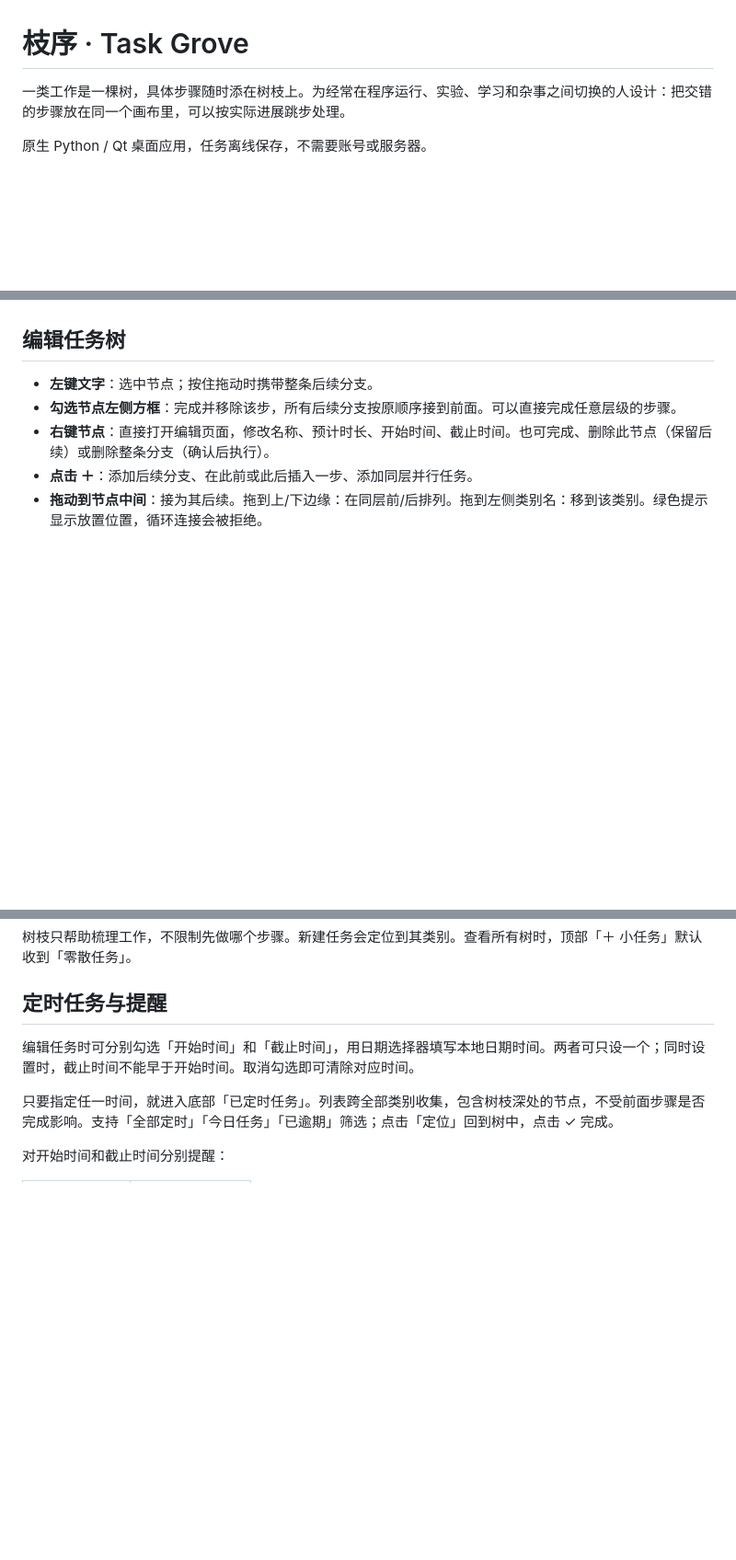
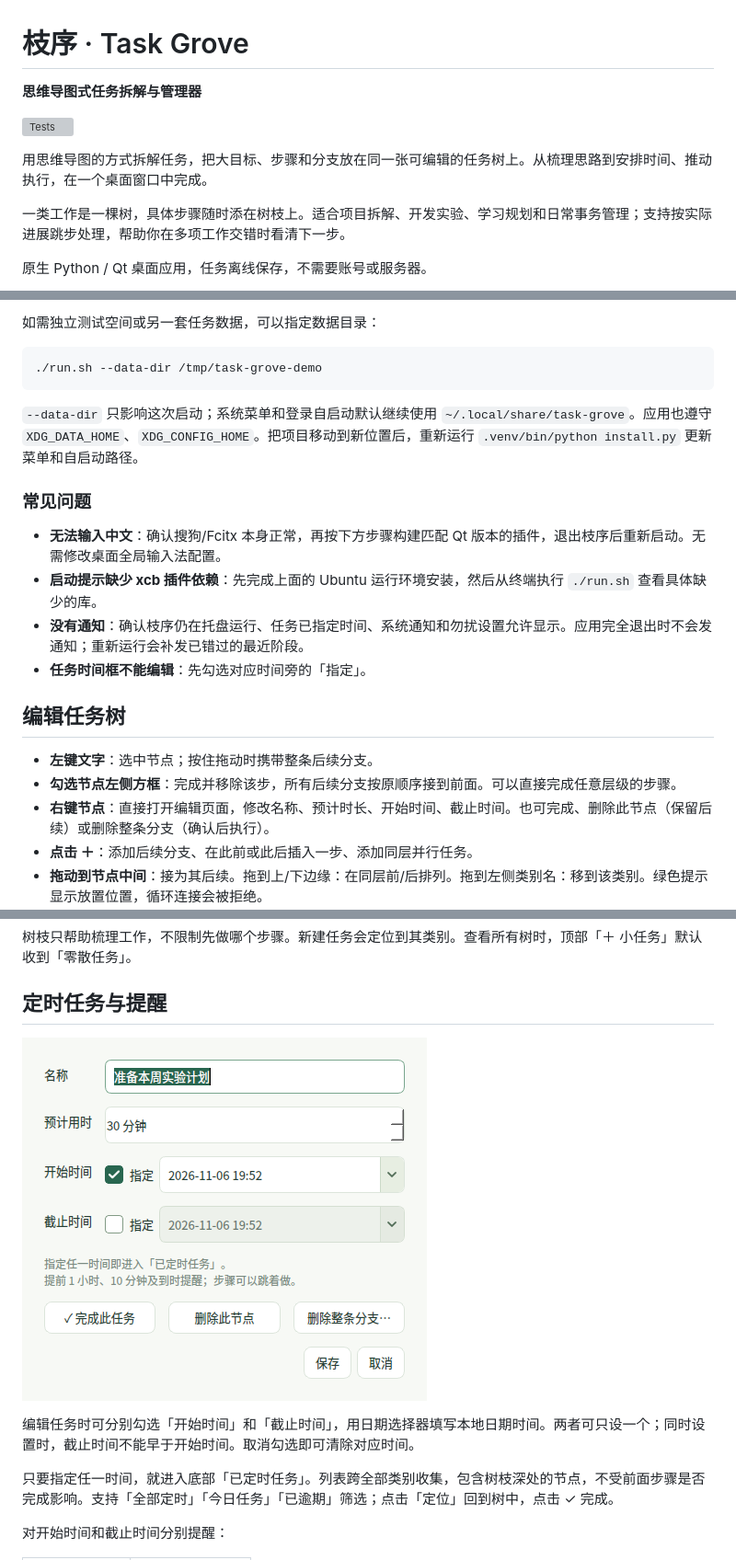
Before and after one commit to cya99999/task-grove, a Markdown page: README.md, 3 parts joined by grey strips. Shown at 92% size. Drawn GitHub-style; pictures changed too: assets/schedule-editor.png (added); blank space fills up the shorter version; grey boxes are pictures that could not be loaded.

Commit message:
Fix date editor contrast and document mind-map task manager setup

````diff
--- a/README.md
+++ b/README.md
@@ -1,6 +1,12 @@
 # 枝序 · Task Grove
 
-一类工作是一棵树，具体步骤随时添在树枝上。为经常在程序运行、实验、学习和杂事之间切换的人设计：把交错的步骤放在同一个画布里，可以按实际进展跳步处理。
+**思维导图式任务拆解与管理器**
+
+[![Tests](https://github.com/cya99999/task-grove/actions/workflows/tests.yml/badge.svg)](https://github.com/cya99999/task-grove/actions/workflows/tests.yml)
+
+用思维导图的方式拆解任务，把大目标、步骤和分支放在同一张可编辑的任务树上。从梳理思路到安排时间、推动执行，在一个桌面窗口中完成。
+
+一类工作是一棵树，具体步骤随时添在树枝上。适合项目拆解、开发实验、学习规划和日常事务管理；支持按实际进展跳步处理，帮助你在多项工作交错时看清下一步。
 
 原生 Python / Qt 桌面应用，任务离线保存，不需要账号或服务器。
 
@@ -24,3 +70,18 @@ python3 -m venv .venv
+如需独立测试空间或另一套任务数据，可以指定数据目录：
+
+```bash
+./run.sh --data-dir /tmp/task-grove-demo
+```
+
+`--data-dir` 只影响这次启动；系统菜单和登录自启动默认继续使用 `~/.local/share/task-grove`。应用也遵守 `XDG_DATA_HOME`、`XDG_CONFIG_HOME`。把项目移动到新位置后，重新运行 `.venv/bin/python install.py` 更新菜单和自启动路径。
+
+### 常见问题
+
+- **无法输入中文**：确认搜狗/Fcitx 本身正常，再按下方步骤构建匹配 Qt 版本的插件，退出枝序后重新启动。无需修改桌面全局输入法配置。
+- **启动提示缺少 xcb 插件依赖**：先完成上面的 Ubuntu 运行环境安装，然后从终端执行 `./run.sh` 查看具体缺少的库。
+- **没有通知**：确认枝序仍在托盘运行、任务已指定时间、系统通知和勿扰设置允许显示。应用完全退出时不会发通知；重新运行会补发已错过的最近阶段。
+- **任务时间框不能编辑**：先勾选对应时间旁的「指定」。
+
 ## 编辑任务树
 
 - **左键文字**：选中节点；按住拖动时携带整条后续分支。
@@ -33,6 +94,8 @@ python3 -m venv .venv
 树枝只帮助梳理工作，不限制先做哪个步骤。新建任务会定位到其类别。查看所有树时，顶部「＋ 小任务」默认收到「零散任务」。
 
 ## 定时任务与提醒
+
+![任务编辑器：已启用开始时间与未启用截止时间](assets/schedule-editor.png)
 
 编辑任务时可分别勾选「开始时间」和「截止时间」，用日期选择器填写本地日期时间。两者可只设一个；同时设置时，截止时间不能早于开始时间。取消勾选即可清除对应时间。
 
````
Also changed, not shown: other parts of README.md (+40 -0 lines), 8 other files.
